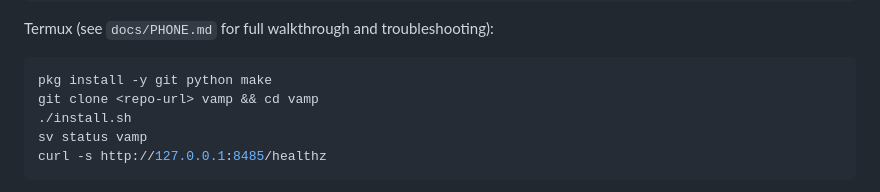
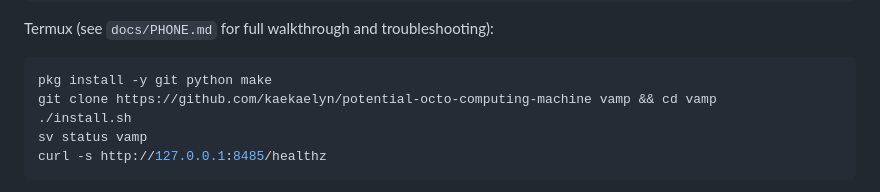
Before and after one commit to kaekaelyn/potential-octo-computing-machine, a Markdown page: docs/DEMO.md, the part around the change. Rendered like a GitHub page.

````diff
--- a/docs/DEMO.md
+++ b/docs/DEMO.md
@@ -52,7 +52,7 @@ Termux (see `docs/PHONE.md` for full walkthrough and troubleshooting):
 
 ```sh
 pkg install -y git python make
-git clone <repo-url> vamp && cd vamp
+git clone https://github.com/kaekaelyn/potential-octo-computing-machine vamp && cd vamp
 ./install.sh
 sv status vamp
 curl -s http://127.0.0.1:8485/healthz
````
Also changed, not shown: PLAN.md (+3 -2 lines), docs/PHONE.md (+12 -1 lines).
